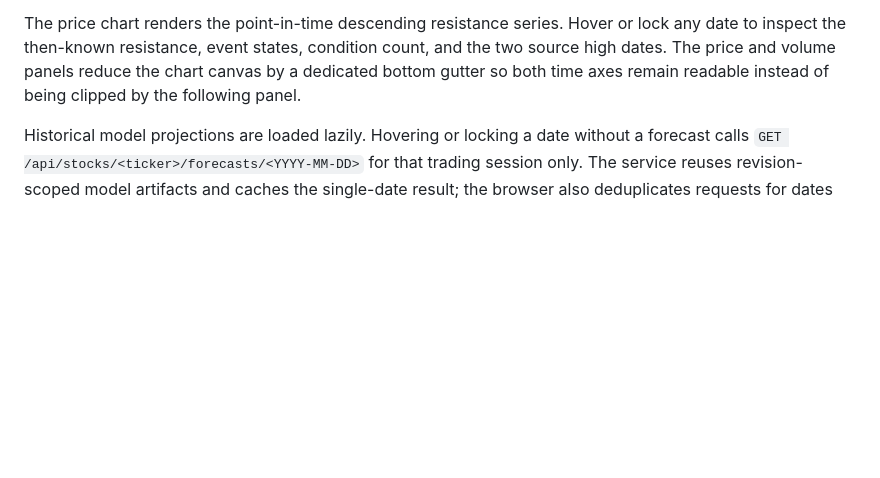
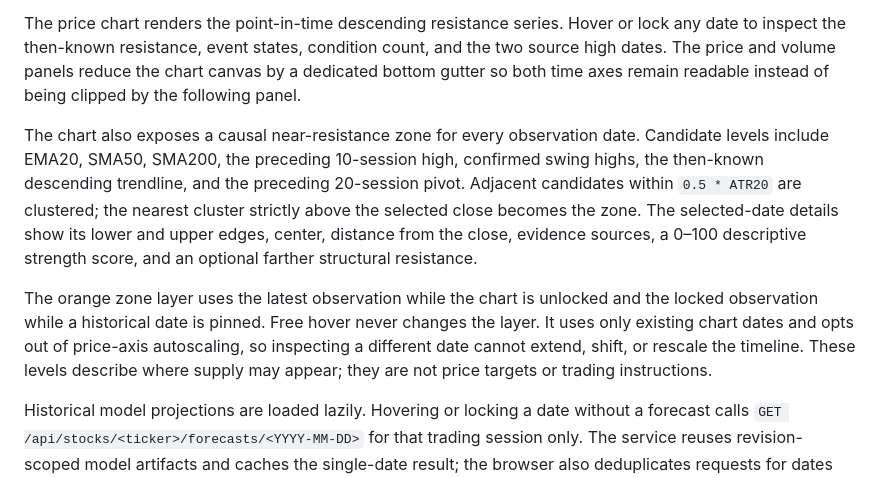
Before and after one commit to YingHREN/Quant_Research, a Markdown page: docs/dashboard.md, the part around the change. Drawn GitHub-style; blank space fills up the shorter version.

Commit message:
docs: document near resistance and Chinese backlog

```diff
--- a/docs/dashboard.md
+++ b/docs/dashboard.md
@@ -265,6 +265,22 @@ count, and the two source high dates. The price and volume panels reduce the
 chart canvas by a dedicated bottom gutter so both time axes remain readable
 instead of being clipped by the following panel.
 
+The chart also exposes a causal near-resistance zone for every observation
+date. Candidate levels include EMA20, SMA50, SMA200, the preceding 10-session
+high, confirmed swing highs, the then-known descending trendline, and the
+preceding 20-session pivot. Adjacent candidates within `0.5 * ATR20` are
+clustered; the nearest cluster strictly above the selected close becomes the
+zone. The selected-date details show its lower and upper edges, center,
+distance from the close, evidence sources, a 0–100 descriptive strength score,
+and an optional farther structural resistance.
+
+The orange zone layer uses the latest observation while the chart is unlocked
+and the locked observation while a historical date is pinned. Free hover never
+changes the layer. It uses only existing chart dates and opts out of price-axis
+autoscaling, so inspecting a different date cannot extend, shift, or rescale
+the timeline. These levels describe where supply may appear; they are not
+price targets or trading instructions.
+
 Historical model projections are loaded lazily. Hovering or locking a date
 without a forecast calls
 `GET /api/stocks/<ticker>/forecasts/<YYYY-MM-DD>` for that trading session
```
Also changed, not shown: docs/modeling-todo.md (+135 -164 lines).
